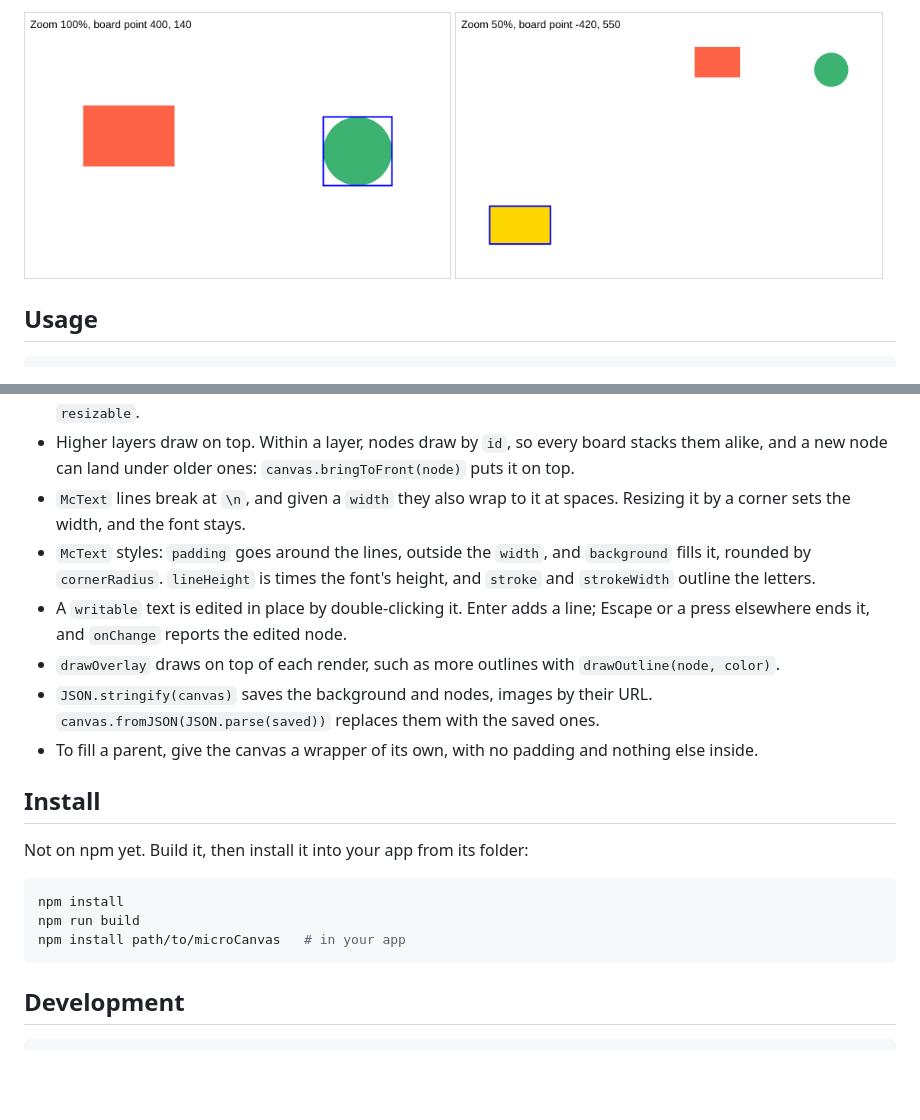
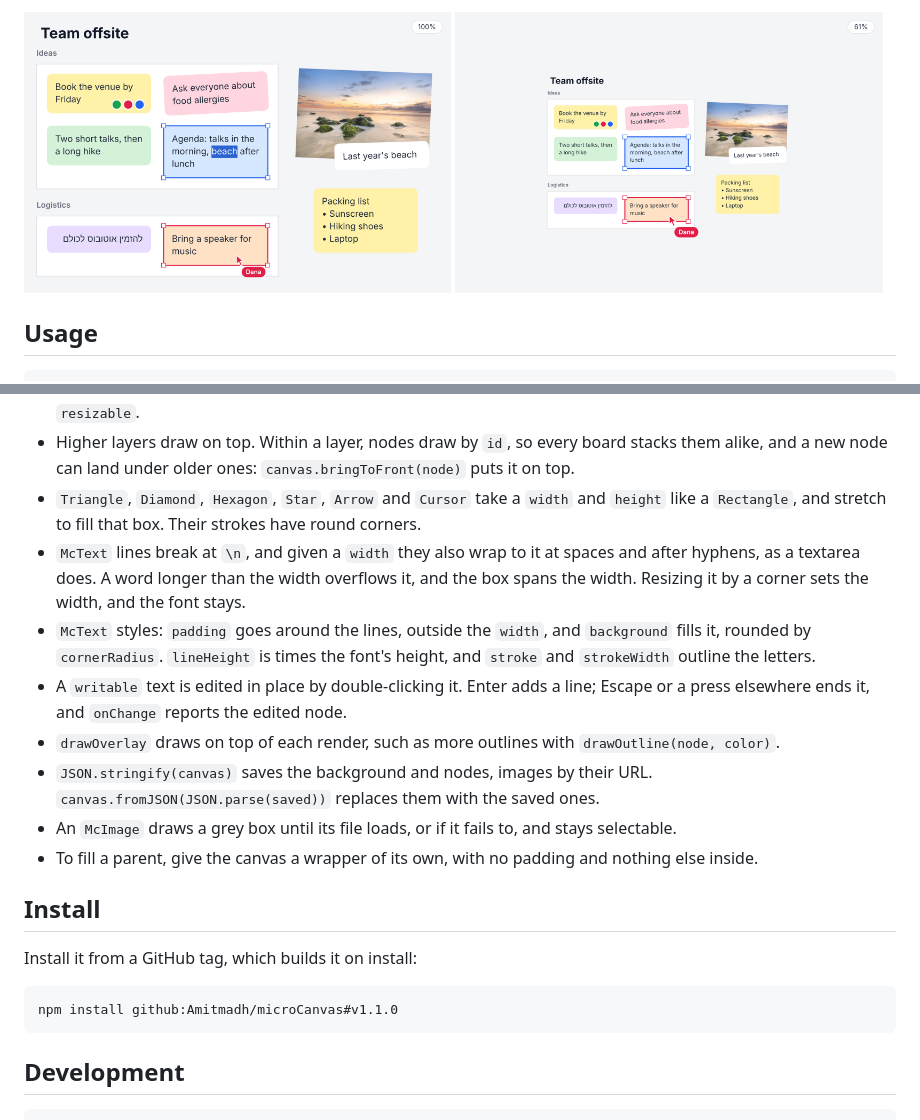
Before and after one commit to Amitmadh/microCanvas, a Markdown page: README.md, 2 parts joined by grey strips. Rendered like a GitHub page; pictures changed too: demos/screenshots/board-zoomed-out.png (added), demos/screenshots/board.png (added), demos/screenshots/viewport-1.png (deleted); blank space fills up the shorter version.

````diff
--- a/README.md
+++ b/README.md
@@ -6,6 +6,6 @@ A small TypeScript library for interactive canvas boards: shapes, text and image
 <p>
-  <img src="demos/screenshots/viewport-1.png" width="49%" alt="Viewport demo">
-  <img src="demos/screenshots/viewport-2.png" width="49%" alt="Viewport demo, zoomed out">
+  <img src="demos/screenshots/board.png" width="49%" alt="A board of notes, a photo and votes, with a note being edited and a collaborator's selection and pointer">
+  <img src="demos/screenshots/board-zoomed-out.png" width="49%" alt="The same board, zoomed out">
 </p>
 
 ## Usage
@@ -31,21 +31,21 @@ canvas.render();
 - After changing anything in code, call `render()`, or `requestRender()` to draw once on the next frame.
 - Every node has `id`, `x`, `y`, `rotation`, `scaleX`, `scaleY`, `opacity`, `visible`, `layer`, `selectable`, `draggable` and `resizable`.
 - Higher layers draw on top. Within a layer, nodes draw by `id`, so every board stacks them alike, and a new node can land under older ones: `canvas.bringToFront(node)` puts it on top.
-- `McText` lines break at `\n`, and given a `width` they also wrap to it at spaces. Resizing it by a corner sets the width, and the font stays.
+- `Triangle`, `Diamond`, `Hexagon`, `Star`, `Arrow` and `Cursor` take a `width` and `height` like a `Rectangle`, and stretch to fill that box. Their strokes have round corners.
+- `McText` lines break at `\n`, and given a `width` they also wrap to it at spaces and after hyphens, as a textarea does. A word longer than the width overflows it, and the box spans the width. Resizing it by a corner sets the width, and the font stays.
 - `McText` styles: `padding` goes around the lines, outside the `width`, and `background` fills it, rounded by `cornerRadius`. `lineHeight` is times the font's height, and `stroke` and `strokeWidth` outline the letters.
 - A `writable` text is edited in place by double-clicking it. Enter adds a line; Escape or a press elsewhere ends it, and `onChange` reports the edited node.
 - `drawOverlay` draws on top of each render, such as more outlines with `drawOutline(node, color)`.
 - `JSON.stringify(canvas)` saves the background and nodes, images by their URL. `canvas.fromJSON(JSON.parse(saved))` replaces them with the saved ones.
+- An `McImage` draws a grey box until its file loads, or if it fails to, and stays selectable.
 - To fill a parent, give the canvas a wrapper of its own, with no padding and nothing else inside.
 
 ## Install
 
-Not on npm yet. Build it, then install it into your app from its folder:
+Install it from a GitHub tag, which builds it on install:
 
 ```sh
-npm install
-npm run build
-npm install path/to/microCanvas   # in your app
+npm install github:Amitmadh/microCanvas#v1.1.0
 ```
 
 ## Development
````
Also changed, not shown: other parts of README.md (+1 -1 lines), 2 other files.
